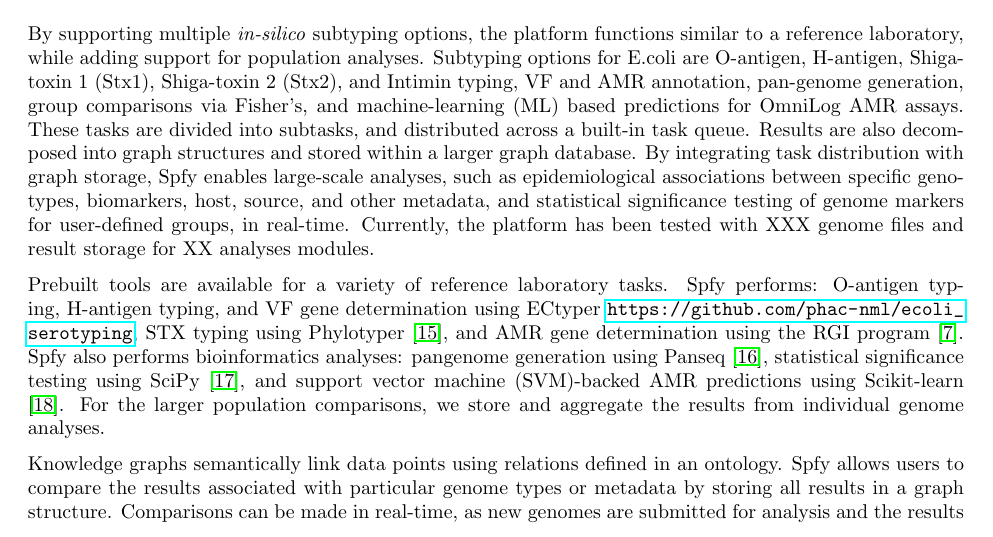
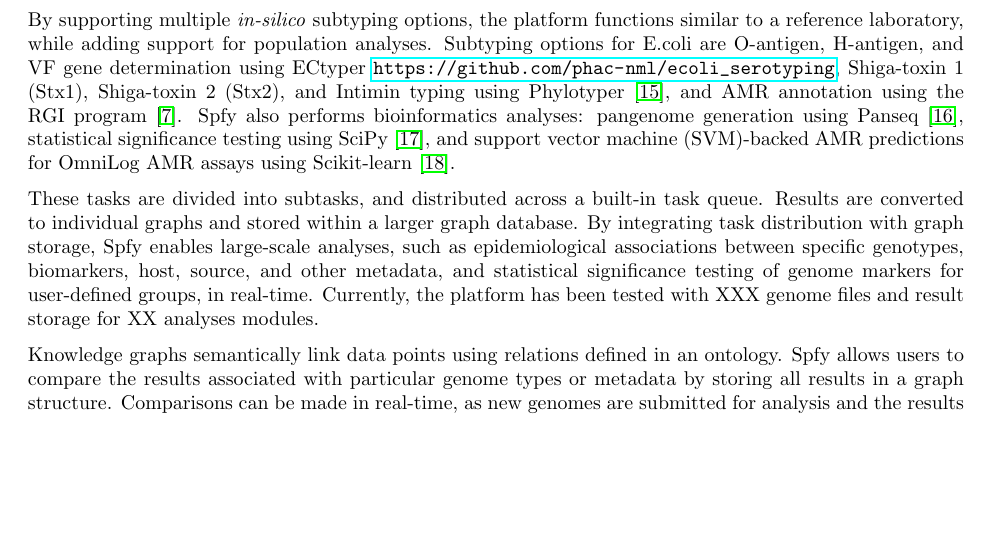
Before and after one commit to superphy/paper_platform, a LaTeX paper (paper-webserver.tex): part of page 2 of 11, cut so that both start at the same text, the shorter picture padded with empty space. Compiled offline with pdfLaTeX.

Commit message:
EDIT: merged 2 functionality paragraphs

```diff
--- a/paper-webserver.tex
+++ b/paper-webserver.tex
@@ -116,12 +116,10 @@ In this study, we present the Spfy platform, which integrates a graph database w
 % Describe available functions in spfy
 % para covering everything
 
-By supporting multiple \textit{in-silico} subtyping options, the platform functions similar to a reference laboratory, while adding support for population analyses. Subtyping options for E.coli are O-antigen, H-antigen, Shiga-toxin 1 (Stx1), Shiga-toxin 2 (Stx2), and Intimin typing, VF and AMR annotation, pan-genome generation, group comparisons via Fisher's, and machine-learning (ML) based predictions for OmniLog AMR assays. These tasks are divided into subtasks, and distributed across a built-in task queue. Results are also decomposed into graph structures and stored within a larger graph database. By integrating task distribution with graph storage, Spfy enables large-scale analyses, such as epidemiological associations between specific genotypes, biomarkers, host, source, and other metadata, and statistical significance testing of genome markers for user-defined groups, in real-time. Currently, the platform has been tested with XXX genome files and result storage for XX analyses modules.
+By supporting multiple \textit{in-silico} subtyping options, the platform functions similar to a reference laboratory, while adding support for population analyses. Subtyping options for E.coli are O-antigen, H-antigen, and VF gene determination using ECtyper \url{https://github.com/phac-nml/ecoli\_serotyping}, Shiga-toxin 1 (Stx1), Shiga-toxin 2 (Stx2), and Intimin typing using Phylotyper \cite{whiteside2017phylotyper}, and AMR annotation using the RGI program \cite{mcarthur2013comprehensive}.
+Spfy also performs bioinformatics analyses: pangenome generation using Panseq \cite{laing2010pan}, statistical significance testing using SciPy \cite{jones2014scipy}, and support vector machine (SVM)-backed AMR predictions for OmniLog AMR assays using Scikit-learn \cite{pedregosa2011scikit}.
 
-% Need a sentance introducing the tools otherwise this sounds just like the intro section
-Prebuilt tools are available for a variety of reference laboratory tasks.
-Spfy performs: O-antigen typing, H-antigen typing, and VF gene determination using ECtyper \url{https://github.com/phac-nml/ecoli\_serotyping}, STX typing using Phylotyper \cite{whiteside2017phylotyper}, and AMR gene determination using the RGI program \cite{mcarthur2013comprehensive}. Spfy also performs bioinformatics analyses: pangenome generation using Panseq \cite{laing2010pan}, statistical significance testing using SciPy \cite{jones2014scipy}, and support vector machine (SVM)-backed AMR predictions using Scikit-learn \cite{pedregosa2011scikit}.
-For the larger population comparisons, we store and aggregate the results from individual genome analyses.
+These tasks are divided into subtasks, and distributed across a built-in task queue. Results are converted to individual graphs and stored within a larger graph database. By integrating task distribution with graph storage, Spfy enables large-scale analyses, such as epidemiological associations between specific genotypes, biomarkers, host, source, and other metadata, and statistical significance testing of genome markers for user-defined groups, in real-time. Currently, the platform has been tested with XXX genome files and result storage for XX analyses modules.
 
 % para covering ectyper & RGI -- don't really need this
 % RGI has its own paper and was in the previous SuperPhy paper
```
